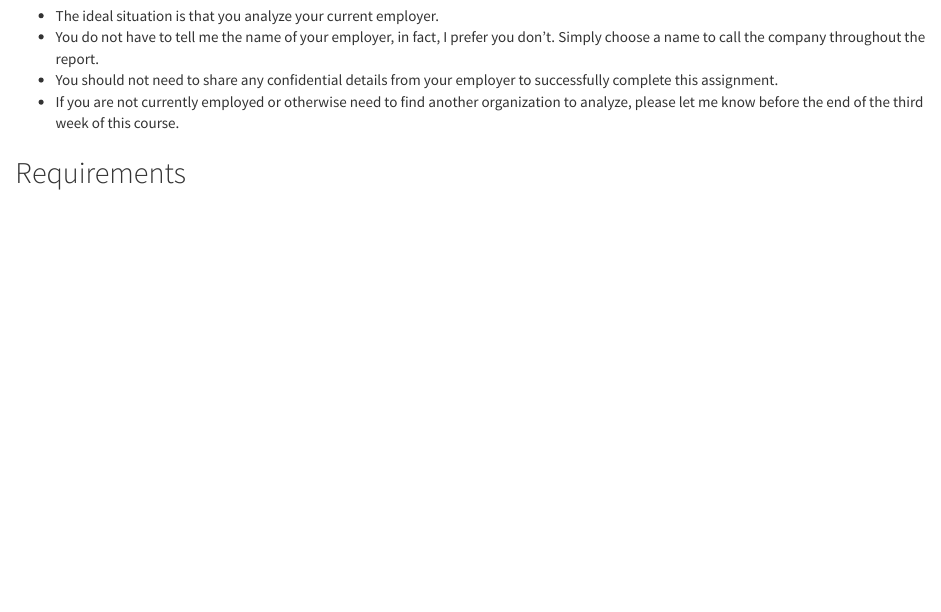
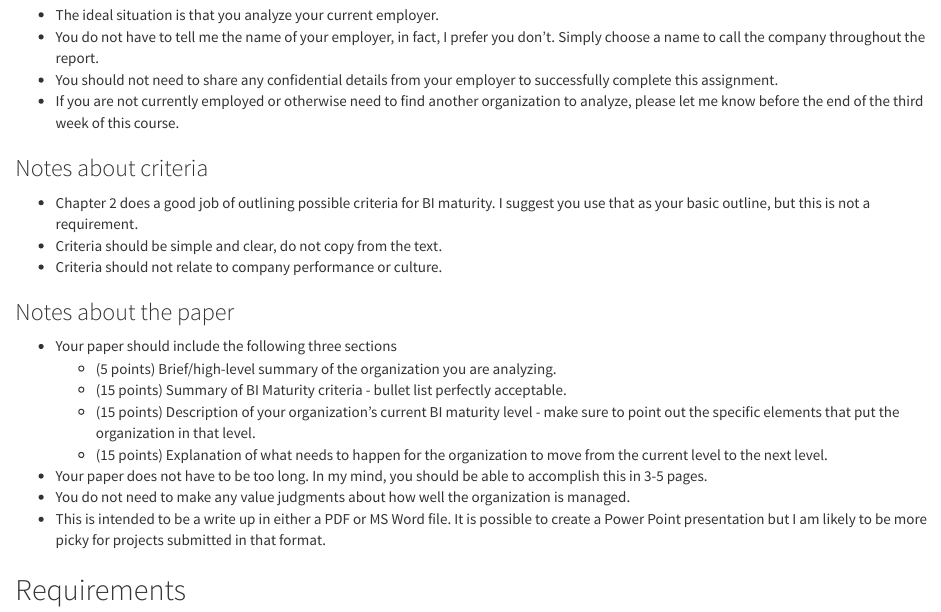
Before and after one commit to is6481/final_project, an R Markdown document (final_project.Rmd): the page in a window 1100 px wide, from 230 px down before the commit and from 240 px down after it, so that both start at the same text. Rendered offline with R 4.5, knitr and Pandoc, with nearby package versions.

Commit message:
pre-final additional comments (to see how it looks)

```diff
--- a/final_project.Rmd
+++ b/final_project.Rmd
@@ -20,6 +20,22 @@ A few notes about the organization you choose.
 * You should not need to share any confidential details from your employer to successfully complete this assignment.
 * If you are not currently employed or otherwise need to find another organization to analyze, please let me know before the end of the third week of this course.
 
+### Notes about criteria
+
+* Chapter 2 does a good job of outlining possible criteria for BI maturity. I suggest you use that as your basic outline, but this is not a requirement.
+* Criteria should be simple and clear, do not copy from the text.
+* Criteria should not relate to company performance or culture.
+
+### Notes about the paper
+
+* Your paper should include the following three sections
+	* (5 points) Brief/high-level summary of the organization you are analyzing.
+	* (15 points) Summary of BI Maturity criteria - bullet list perfectly acceptable.
+	* (15 points) Description of your organization's current BI maturity level - make sure to point out the specific elements that put the organization in that level.
+	* (15 points) Explanation of what needs to happen for the organization to move from the current level to the next level.
+* Your paper does not have to be too long. In my mind, you should be able to accomplish this in 3-5 pages.
+* You do not need to make any value judgments about how well the organization is managed.
+* This is intended to be a write up in either a PDF or MS Word file. It is possible to create a Power Point presentation but I am likely to be more picky for projects submitted in that format.
 
 ## Requirements
 
```
Also changed, not shown: README.md, final_project.Rmd (2 more changed lines).
